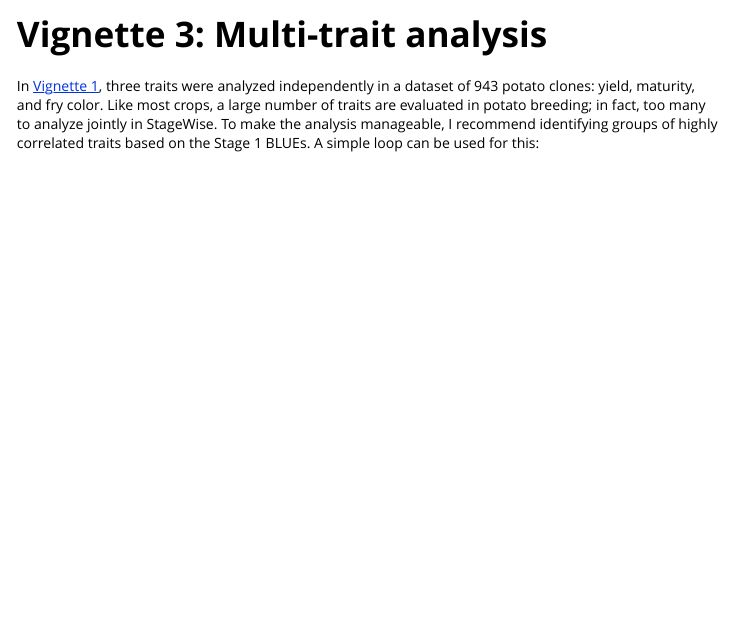
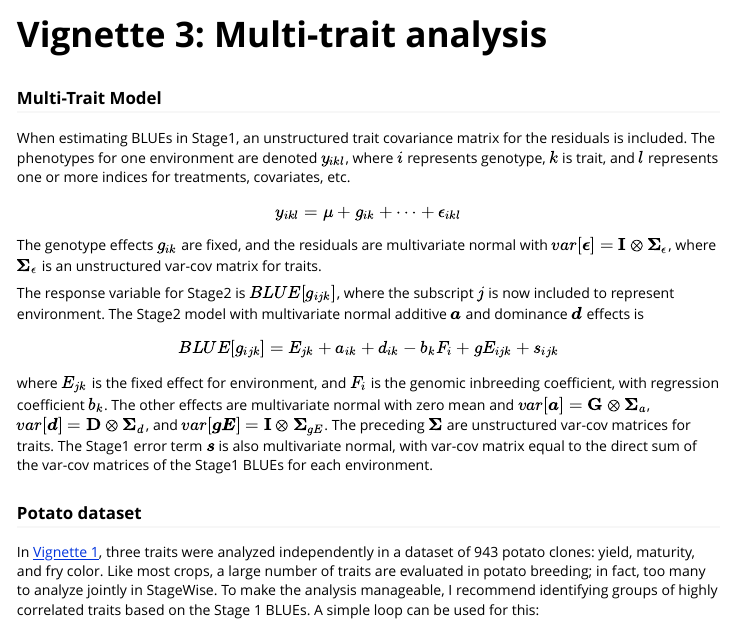
Before and after one commit to jendelman/StageWise, an R Markdown document (vignettes/Vignette3.Rmd): the page in a window 1100 px wide, from its top. Rendered offline with R 4.5, knitr and Pandoc, with nearby package versions; some code elsewhere in the file could not run offline; long lines of code are wrapped; common packages that the code uses without loading them are loaded.

Commit message:
Update Vignette3

````diff
--- a/vignettes/Vignette3.Rmd
+++ b/vignettes/Vignette3.Rmd
@@ -15,6 +15,21 @@ opts_knit$set(root.dir="~/Box Sync/Endelman/Software/StageWise")
 load("~/Software/StageWise/data/wheat.rda")
 ```
 
+
+### Multi-Trait Model
+
+When estimating BLUEs in Stage1, an unstructured trait covariance matrix for the residuals is included. The phenotypes for one environment are denoted $y_{ikl}$, where $i$ represents genotype, $k$ is trait, and $l$ represents one or more indices for treatments, covariates, etc.
+
+$$ y_{ikl} = \mu + g_{ik} + \dots + \epsilon_{ikl} $$
+The genotype effects $g_{ik}$ are fixed, and the residuals are multivariate normal with $var[\boldsymbol{\epsilon}] = \mathbf{I} \otimes \boldsymbol\Sigma_\epsilon$, where $\boldsymbol\Sigma_\epsilon$ is an unstructured var-cov matrix for traits.
+
+The response variable for Stage2 is $BLUE[g_{ijk}]$, where the subscript $j$ is now included to represent environment. The Stage2 model with multivariate normal additive $\boldsymbol{a}$ and dominance $\boldsymbol{d}$ effects is
+
+$$BLUE[g_{ijk}] = E_{jk} + a_{ik} + d_{ik} - b_k F_i + gE_{ijk} + s_{ijk}$$
+
+where $E_{jk}$ is the fixed effect for environment, and $F_i$ is the genomic inbreeding coefficient, with regression coefficient $b_k$. The other effects are multivariate normal with zero mean and  $var[\boldsymbol{a}]=\mathbf{G} \otimes \boldsymbol\Sigma_a$, $var[\boldsymbol{d}]=\mathbf{D} \otimes \boldsymbol\Sigma_d$, and $var[\boldsymbol{gE}]=\mathbf{I} \otimes \boldsymbol\Sigma_{gE}$. The preceding $\boldsymbol\Sigma$ are unstructured var-cov matrices for traits. The Stage1 error term $\boldsymbol{s}$ is also multivariate normal, with var-cov matrix equal to the direct sum of the var-cov matrices of the Stage1 BLUEs for each environment.
+
+### Potato dataset
 
 In [Vignette 1](https://jendelman.github.io/StageWise/Vignette1.html), three traits were analyzed independently in a dataset of 943 potato clones: yield, maturity, and fry color. Like most crops, a large number of traits are evaluated in potato breeding; in fact, too many to analyze jointly in StageWise. To make the analysis manageable, I recommend identifying groups of highly correlated traits based on the Stage 1 BLUEs. A simple loop can be used for this:
 
````
Also changed, not shown: 2 other files.
